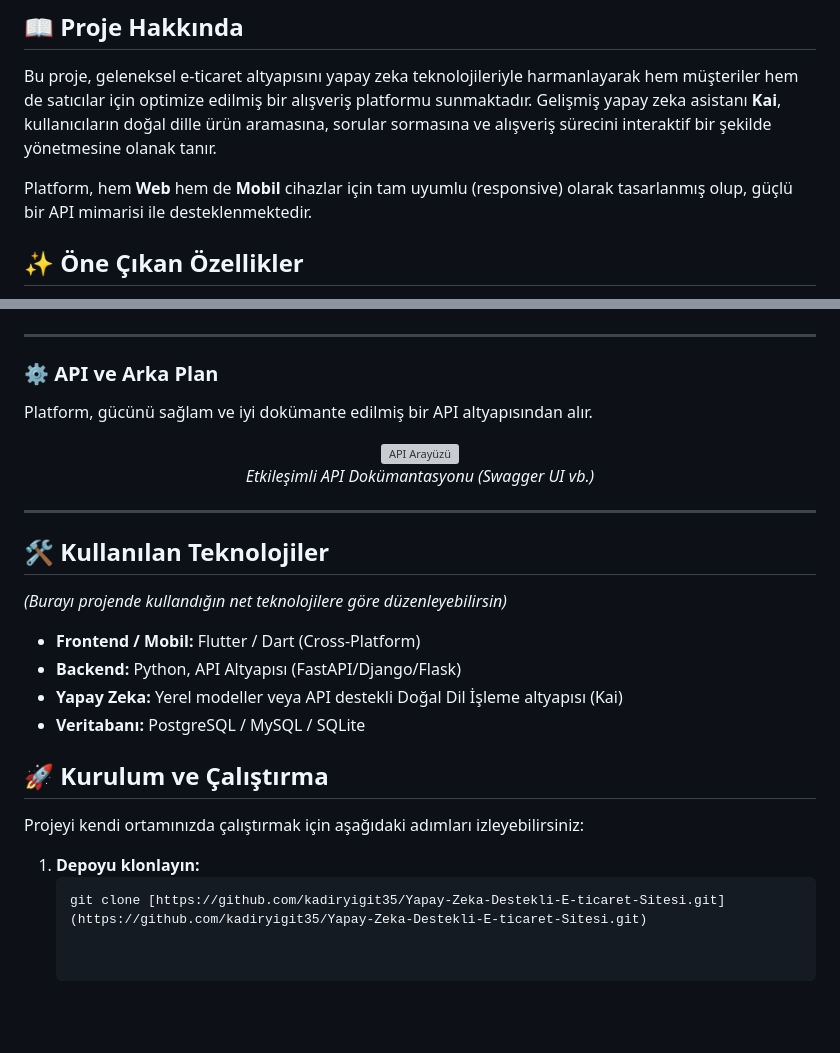
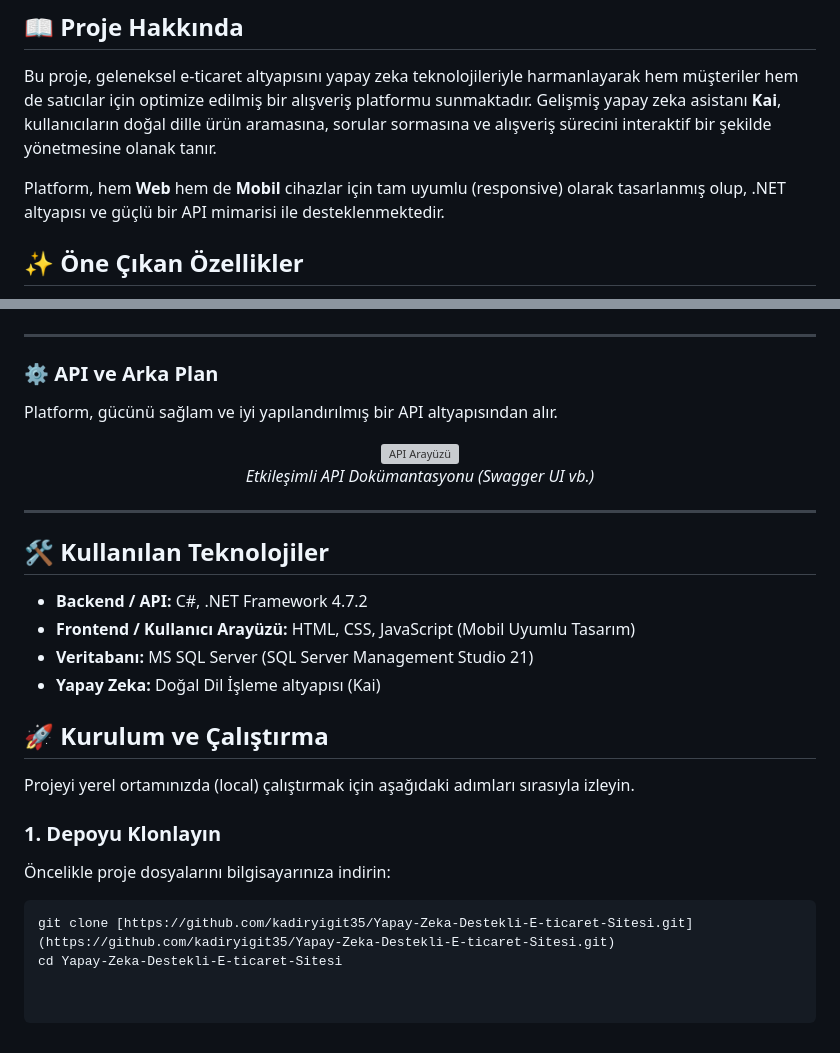
Before and after one commit to kadiryigit35/Yapay-Zeka-Destekli-E-ticaret-Sitesi, a Markdown page: README.md, 2 parts joined by grey strips. Rendered like a GitHub page; blank space fills up the shorter version; grey boxes are pictures that could not be loaded.

````diff
--- a/README.md
+++ b/README.md
@@ -9,7 +9,7 @@
 
 Bu proje, geleneksel e-ticaret altyapısını yapay zeka teknolojileriyle harmanlayarak hem müşteriler hem de satıcılar için optimize edilmiş bir alışveriş platformu sunmaktadır. Gelişmiş yapay zeka asistanı **Kai**, kullanıcıların doğal dille ürün aramasına, sorular sormasına ve alışveriş sürecini interaktif bir şekilde yönetmesine olanak tanır.
 
-Platform, hem **Web** hem de **Mobil** cihazlar için tam uyumlu (responsive) olarak tasarlanmış olup, güçlü bir API mimarisi ile desteklenmektedir.
+Platform, hem **Web** hem de **Mobil** cihazlar için tam uyumlu (responsive) olarak tasarlanmış olup, .NET altyapısı ve güçlü bir API mimarisi ile desteklenmektedir.
 
 ## ✨ Öne Çıkan Özellikler
 
@@ -93,7 +93,7 @@ Platform, hem **Web** hem de **Mobil** cihazlar için tam uyumlu (responsive) ol
 
 ### ⚙️ API ve Arka Plan
 
-Platform, gücünü sağlam ve iyi dokümante edilmiş bir API altyapısından alır.
+Platform, gücünü sağlam ve iyi yapılandırılmış bir API altyapısından alır.
 
 <div align="center">
   <img src="https://github.com/user-attachments/assets/1570f6cd-9eb8-4745-ba4e-b12eec8fb690" alt="API Arayüzü" width="800" />
@@ -104,17 +104,17 @@ Platform, gücünü sağlam ve iyi dokümante edilmiş bir API altyapısından a
 
 ## 🛠️ Kullanılan Teknolojiler
 
-*(Burayı projende kullandığın net teknolojilere göre düzenleyebilirsin)*
-
-- **Frontend / Mobil:** Flutter / Dart (Cross-Platform)
-- **Backend:** Python, API Altyapısı (FastAPI/Django/Flask)
-- **Yapay Zeka:** Yerel modeller veya API destekli Doğal Dil İşleme altyapısı (Kai)
-- **Veritabanı:** PostgreSQL / MySQL / SQLite
+- **Backend / API:** C#, .NET Framework 4.7.2
+- **Frontend / Kullanıcı Arayüzü:** HTML, CSS, JavaScript (Mobil Uyumlu Tasarım)
+- **Veritabanı:** MS SQL Server (SQL Server Management Studio 21)
+- **Yapay Zeka:** Doğal Dil İşleme altyapısı (Kai)
 
 ## 🚀 Kurulum ve Çalıştırma
 
-Projeyi kendi ortamınızda çalıştırmak için aşağıdaki adımları izleyebilirsiniz:
+Projeyi yerel ortamınızda (local) çalıştırmak için aşağıdaki adımları sırasıyla izleyin.
 
-1. **Depoyu klonlayın:**
-   ```bash
-   git clone [https://github.com/kadiryigit35/Yapay-Zeka-Destekli-E-ticaret-Sitesi.git](https://github.com/kadiryigit35/Yapay-Zeka-Destekli-E-ticaret-Sitesi.git)
+### 1. Depoyu Klonlayın
+Öncelikle proje dosyalarını bilgisayarınıza indirin:
+```bash
+git clone [https://github.com/kadiryigit35/Yapay-Zeka-Destekli-E-ticaret-Sitesi.git](https://github.com/kadiryigit35/Yapay-Zeka-Destekli-E-ticaret-Sitesi.git)
+cd Yapay-Zeka-Destekli-E-ticaret-Sitesi
````
